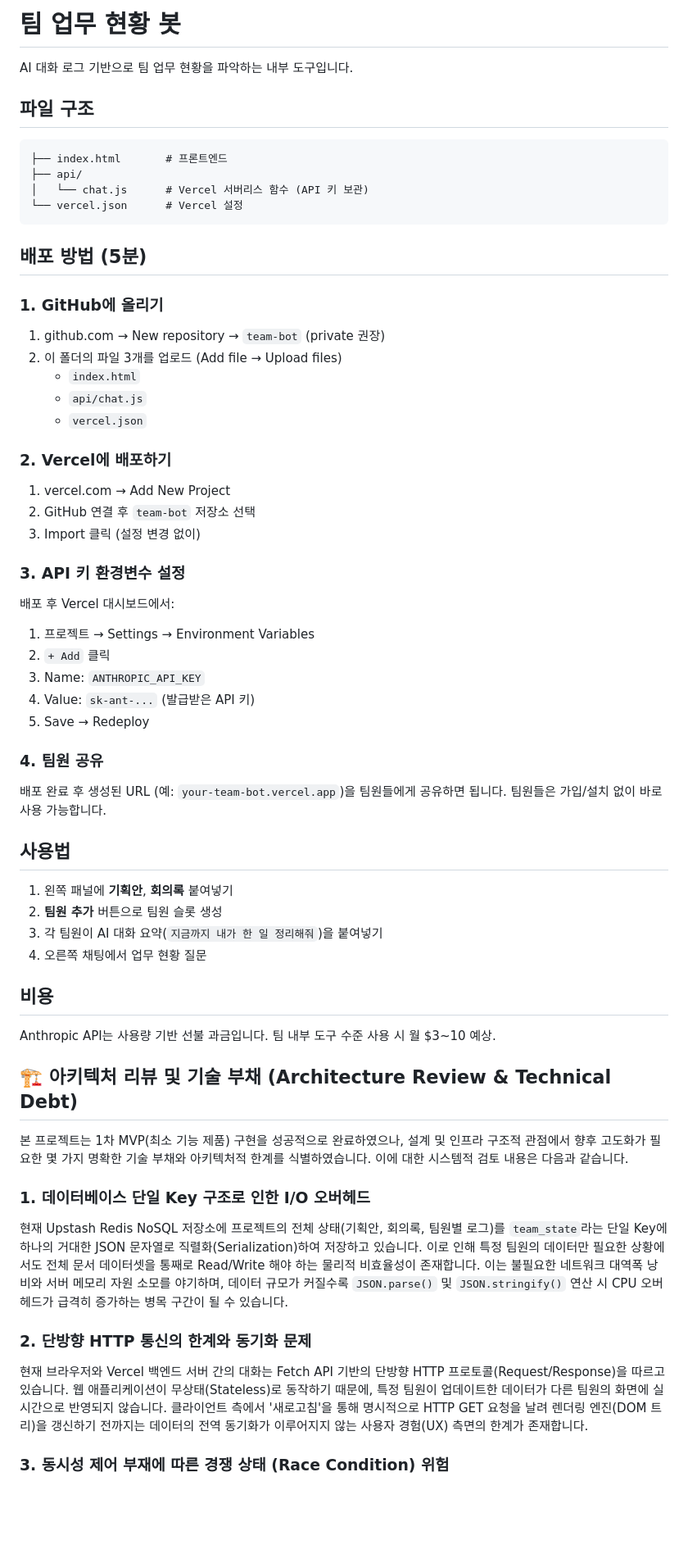
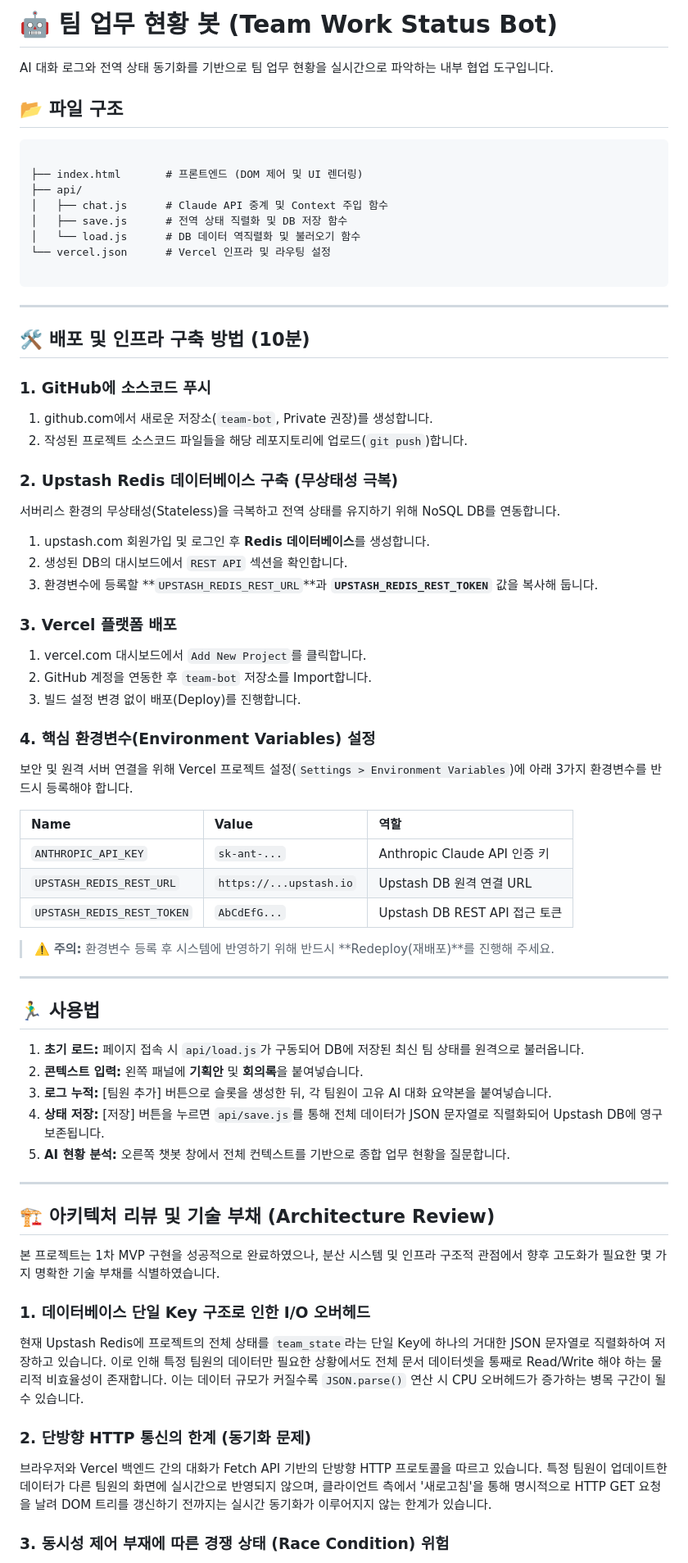
Before and after one commit to BangHaeun/team-bot, a Markdown page: README.md, the part around one of its changes. Shown at 82% size. GitHub-like rendering; blank space fills up the shorter version.

````diff
--- a/README.md
+++ b/README.md
@@ -1,64 +1,71 @@
-# 팀 업무 현황 봇
+# 🤖 팀 업무 현황 봇 (Team Work Status Bot)
 
-AI 대화 로그 기반으로 팀 업무 현황을 파악하는 내부 도구입니다.
+AI 대화 로그와 전역 상태 동기화를 기반으로 팀 업무 현황을 실시간으로 파악하는 내부 협업 도구입니다.
 
-## 파일 구조
+## 📂 파일 구조
+
 
 ```
-├── index.html       # 프론트엔드
+
+├── index.html       # 프론트엔드 (DOM 제어 및 UI 렌더링)
 ├── api/
-│   └── chat.js      # Vercel 서버리스 함수 (API 키 보관)
-└── vercel.json      # Vercel 설정
+│   ├── chat.js      # Claude API 중계 및 Context 주입 함수
+│   ├── save.js      # 전역 상태 직렬화 및 DB 저장 함수
+│   └── load.js      # DB 데이터 역직렬화 및 불러오기 함수
+└── vercel.json      # Vercel 인프라 및 라우팅 설정
+
 ```
 
-## 배포 방법 (5분)
+---
 
-### 1. GitHub에 올리기
-1. github.com → New repository → `team-bot` (private 권장)
-2. 이 폴더의 파일 3개를 업로드 (Add file → Upload files)
-   - `index.html`
-   - `api/chat.js`
-   - `vercel.json`
+## 🛠️ 배포 및 인프라 구축 방법 (10분)
 
-### 2. Vercel에 배포하기
-1. vercel.com → Add New Project
-2. GitHub 연결 후 `team-bot` 저장소 선택
-3. Import 클릭 (설정 변경 없이)
+### 1. GitHub에 소스코드 푸시
+1. github.com에서 새로운 저장소(`team-bot`, Private 권장)를 생성합니다.
+2. 작성된 프로젝트 소스코드 파일들을 해당 레포지토리에 업로드(`git push`)합니다.
 
-### 3. API 키 환경변수 설정
-배포 후 Vercel 대시보드에서:
-1. 프로젝트 → Settings → Environment Variables
-2. `+ Add` 클릭
-3. Name: `ANTHROPIC_API_KEY`
-4. Value: `sk-ant-...` (발급받은 API 키)
-5. Save → Redeploy
+### 2. Upstash Redis 데이터베이스 구축 (무상태성 극복)
+서버리스 환경의 무상태성(Stateless)을 극복하고 전역 상태를 유지하기 위해 NoSQL DB를 연동합니다.
+1. upstash.com 회원가입 및 로그인 후 **Redis 데이터베이스**를 생성합니다.
+2. 생성된 DB의 대시보드에서 `REST API` 섹션을 확인합니다.
+3. 환경변수에 등록할 **`UPSTASH_REDIS_REST_URL`**과 **`UPSTASH_REDIS_REST_TOKEN`** 값을 복사해 둡니다.
 
-### 4. 팀원 공유
-배포 완료 후 생성된 URL (예: `your-team-bot.vercel.app`)을 팀원들에게 공유하면 됩니다.
-팀원들은 가입/설치 없이 바로 사용 가능합니다.
+### 3. Vercel 플랫폼 배포
+1. vercel.com 대시보드에서 `Add New Project`를 클릭합니다.
+2. GitHub 계정을 연동한 후 `team-bot` 저장소를 Import합니다.
+3. 빌드 설정 변경 없이 배포(Deploy)를 진행합니다.
 
-## 사용법
+### 4. 핵심 환경변수(Environment Variables) 설정
+보안 및 원격 서버 연결을 위해 Vercel 프로젝트 설정(`Settings > Environment Variables`)에 아래 3가지 환경변수를 반드시 등록해야 합니다.
 
-1. 왼쪽 패널에 **기획안**, **회의록** 붙여넣기
-2. **팀원 추가** 버튼으로 팀원 슬롯 생성
-3. 각 팀원이 AI 대화 요약(`지금까지 내가 한 일 정리해줘`)을 붙여넣기
-4. 오른쪽 채팅에서 업무 현황 질문
+| Name | Value | 역할 |
+| :--- | :--- | :--- |
+| `ANTHROPIC_API_KEY` | `sk-ant-...` | Anthropic Claude API 인증 키 |
+| `UPSTASH_REDIS_REST_URL` | `https://...upstash.io` | Upstash DB 원격 연결 URL |
+| `UPSTASH_REDIS_REST_TOKEN` | `AbCdEfG...` | Upstash DB REST API 접근 토큰 |
 
-## 비용
+> ⚠️ **주의:** 환경변수 등록 후 시스템에 반영하기 위해 반드시 **Redeploy(재배포)**를 진행해 주세요.
 
-Anthropic API는 사용량 기반 선불 과금입니다.
-팀 내부 도구 수준 사용 시 월 $3~10 예상.
+---
 
+## 🏃‍♂️ 사용법
 
+1. **초기 로드:** 페이지 접속 시 `api/load.js`가 구동되어 DB에 저장된 최신 팀 상태를 원격으로 불러옵니다.
+2. **콘텍스트 입력:** 왼쪽 패널에 **기획안** 및 **회의록**을 붙여넣습니다.
+3. **로그 누적:** [팀원 추가] 버튼으로 슬롯을 생성한 뒤, 각 팀원이 고유 AI 대화 요약본을 붙여넣습니다.
+4. **상태 저장:** [저장] 버튼을 누르면 `api/save.js`를 통해 전체 데이터가 JSON 문자열로 직렬화되어 Upstash DB에 영구 보존됩니다.
+5. **AI 현황 분석:** 오른쪽 챗봇 창에서 전체 컨텍스트를 기반으로 종합 업무 현황을 질문합니다.
 
-## 🏗️ 아키텍처 리뷰 및 기술 부채 (Architecture Review & Technical Debt)
+---
 
-본 프로젝트는 1차 MVP(최소 기능 제품) 구현을 성공적으로 완료하였으나, 설계 및 인프라 구조적 관점에서 향후 고도화가 필요한 몇 가지 명확한 기술 부채와 아키텍처적 한계를 식별하였습니다. 이에 대한 시스템적 검토 내용은 다음과 같습니다.
+## 🏗️ 아키텍처 리뷰 및 기술 부채 (Architecture Review)
+
+본 프로젝트는 1차 MVP 구현을 성공적으로 완료하였으나, 분산 시스템 및 인프라 구조적 관점에서 향후 고도화가 필요한 몇 가지 명확한 기술 부채를 식별하였습니다.
 
 ### 1. 데이터베이스 단일 Key 구조로 인한 I/O 오버헤드
-현재 Upstash Redis NoSQL 저장소에 프로젝트의 전체 상태(기획안, 회의록, 팀원별 로그)를 `team_state`라는 단일 Key에 하나의 거대한 JSON 문자열로 직렬화(Serialization)하여 저장하고 있습니다. 이로 인해 특정 팀원의 데이터만 필요한 상황에서도 전체 문서 데이터셋을 통째로 Read/Write 해야 하는 물리적 비효율성이 존재합니다. 이는 불필요한 네트워크 대역폭 낭비와 서버 메모리 자원 소모를 야기하며, 데이터 규모가 커질수록 `JSON.parse()` 및 `JSON.stringify()` 연산 시 CPU 오버헤드가 급격히 증가하는 병목 구간이 될 수 있습니다.
+현재 Upstash Redis에 프로젝트의 전체 상태를 `team_state`라는 단일 Key에 하나의 거대한 JSON 문자열로 직렬화하여 저장하고 있습니다. 이로 인해 특정 팀원의 데이터만 필요한 상황에서도 전체 문서 데이터셋을 통째로 Read/Write 해야 하는 물리적 비효율성이 존재합니다. 이는 데이터 규모가 커질수록 `JSON.parse()` 연산 시 CPU 오버헤드가 증가하는 병목 구간이 될 수 있습니다.
 
-### 2. 단방향 HTTP 통신의 한계와 동기화 문제
-현재 브라우저와 Vercel 백엔드 서버 간의 대화는 Fetch API 기반의 단방향 HTTP 프로토콜(Request/Response)을 따르고 있습니다. 웹 애플리케이션이 무상태(Stateless)로 동작하기 때문에, 특정 팀원이 업데이트한 데이터가 다른 팀원의 화면에 실시간으로 반영되지 않습니다. 클라이언트 측에서 '새로고침'을 통해 명시적으로 HTTP GET 요청을 날려 렌더링 엔진(DOM 트리)을 갱신하기 전까지는 데이터의 전역 동기화가 이루어지지 않는 사용자 경험(UX) 측면의 한계가 존재합니다.
+### 2. 단방향 HTTP 통신의 한계 (동기화 문제)
+브라우저와 Vercel 백엔드 간의 대화가 Fetch API 기반의 단방향 HTTP 프로토콜을 따르고 있습니다. 특정 팀원이 업데이트한 데이터가 다른 팀원의 화면에 실시간으로 반영되지 않으며, 클라이언트 측에서 '새로고침'을 통해 명시적으로 HTTP GET 요청을 날려 DOM 트리를 갱신하기 전까지는 실시간 동기화가 이루어지지 않는 한계가 있습니다.
 
 ### 3. 동시성 제어 부재에 따른 경쟁 상태 (Race Condition) 위험
````
Also changed, not shown: other parts of README.md (+2 -2 lines).
